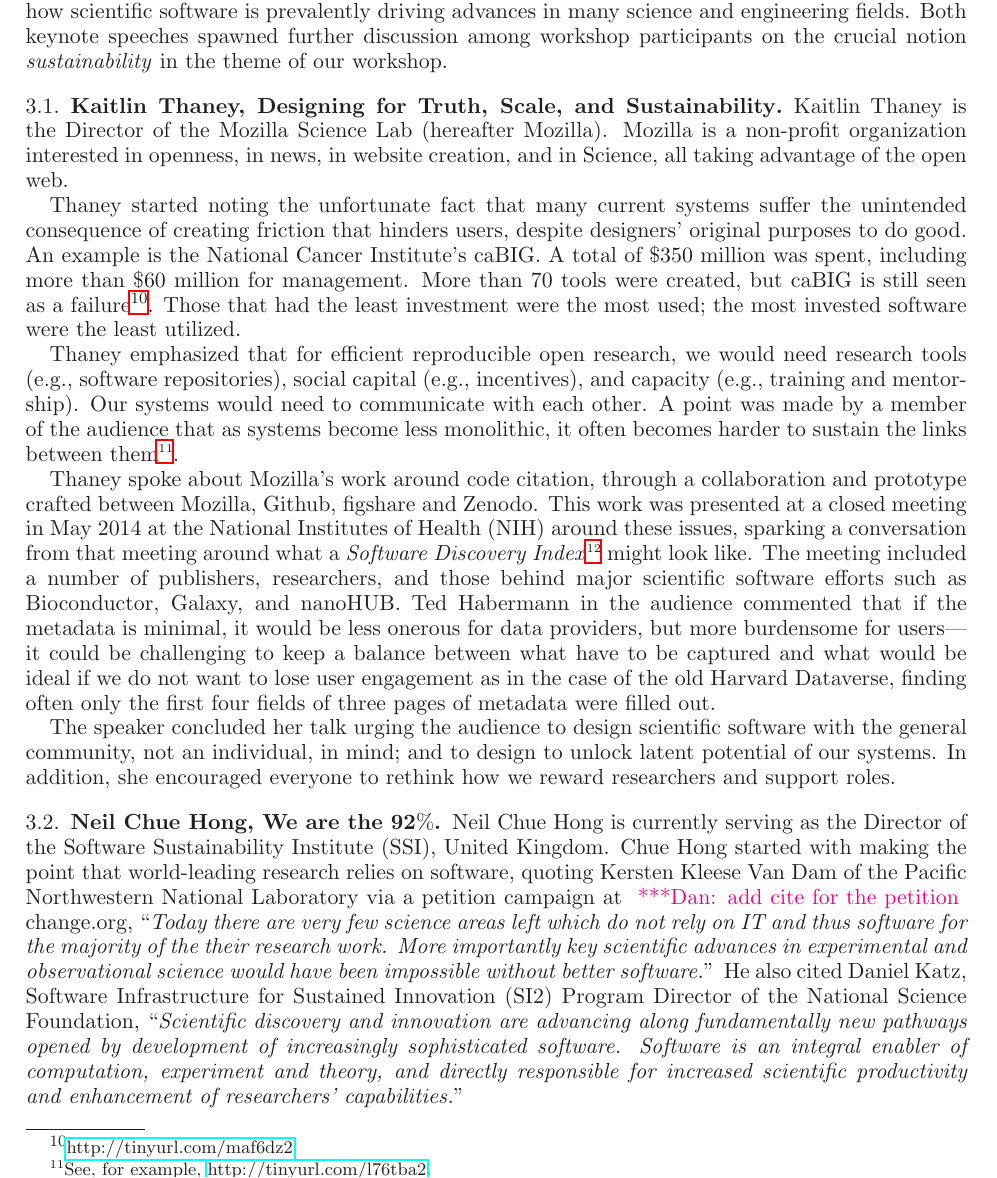
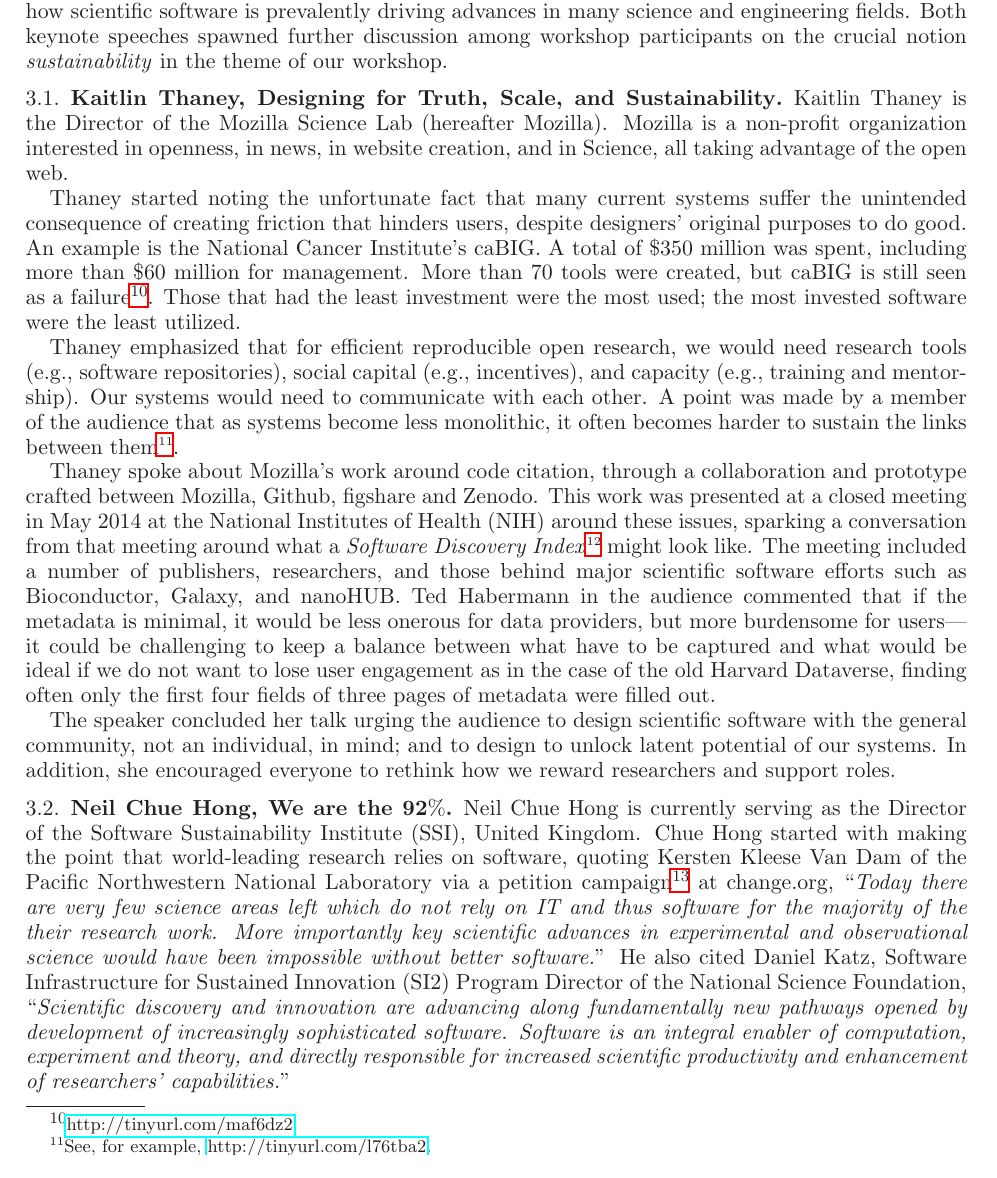
Before and after one commit to WSSSPE/meetings, a LaTeX paper (WSSSPE2_report/WSSSPE2_review.tex): part of page 4 of 19, cut so that both start at the same text. Compiled offline with LaTeX, dvips and Ghostscript.

Commit message:
Section 3: make placeholder for citation.

```diff
--- a/WSSSPE2_report/WSSSPE2_review.tex
+++ b/WSSSPE2_report/WSSSPE2_review.tex
@@ -453,7 +453,7 @@
 Neil Chue Hong is currently serving as the Director of the Software
 Sustainability Institute (SSI), United Kingdom. Chue Hong started with making
 the point that world-leading research relies on software, quoting Kersten Kleese
-Van Dam of the Pacific Northwestern National Laboratory via a petition campaign at \katznote{add cite for the petition}
+Van Dam of the Pacific Northwestern National Laboratory via a petition campaign\footnote{\katznote{add cite for the petition}} at
 change.org, ``\emph{Today there are very few science
 areas left which do not rely on IT and thus software for the majority of the
 their research work. More importantly key scientific advances in experimental
```
